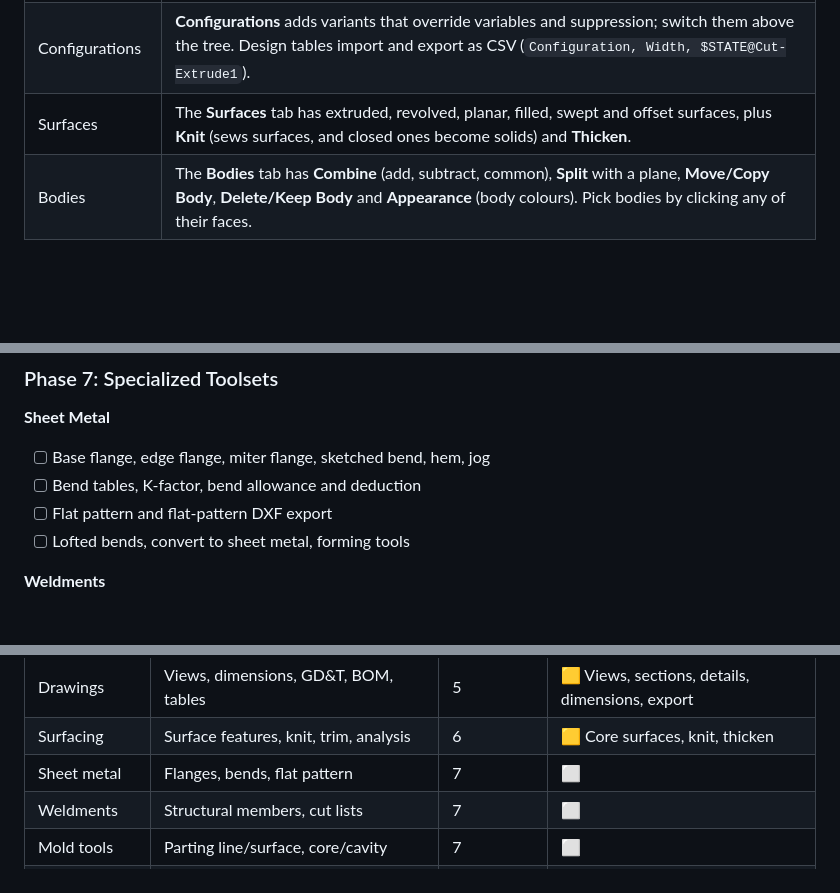
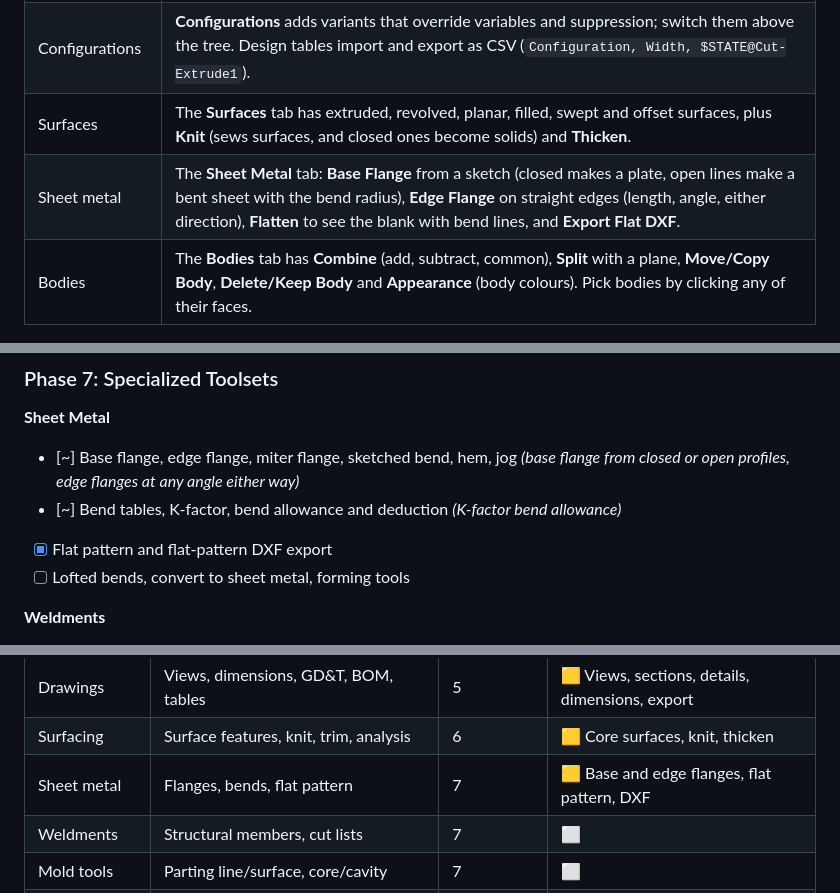
Before and after one commit to asofianidis/chamfer, a Markdown page: README.md, 3 parts joined by grey strips. Drawn GitHub-style; blank space fills up the shorter version.

```diff
--- a/README.md
+++ b/README.md
@@ -220,6 +220,7 @@ The tests use [Microsoft.Testing.Platform](https://aka.ms/dotnet-test-mtp) (opte
 | Equations | **Equations** defines global variables (`Width = 40`, `Wall = Width / 20`). Type `=Width/2` in any number box or sketch dimension to link it. |
 | Configurations | **Configurations** adds variants that override variables and suppression; switch them above the tree. Design tables import and export as CSV (`Configuration, Width, $STATE@Cut-Extrude1`). |
 | Surfaces | The **Surfaces** tab has extruded, revolved, planar, filled, swept and offset surfaces, plus **Knit** (sews surfaces, and closed ones become solids) and **Thicken**. |
+| Sheet metal | The **Sheet Metal** tab: **Base Flange** from a sketch (closed makes a plate, open lines make a bent sheet with the bend radius), **Edge Flange** on straight edges (length, angle, either direction), **Flatten** to see the blank with bend lines, and **Export Flat DXF**. |
 | Bodies | The **Bodies** tab has **Combine** (add, subtract, common), **Split** with a plane, **Move/Copy Body**, **Delete/Keep Body** and **Appearance** (body colours). Pick bodies by clicking any of their faces. |
 
 ### Assemblies
@@ -398,9 +399,9 @@ Legend: `[ ]` not started · `[~]` in progress · `[x]` done
 
 ### Phase 7: Specialized Toolsets
 **Sheet Metal**
-- [ ] Base flange, edge flange, miter flange, sketched bend, hem, jog
-- [ ] Bend tables, K-factor, bend allowance and deduction
-- [ ] Flat pattern and flat-pattern DXF export
+- [~] Base flange, edge flange, miter flange, sketched bend, hem, jog *(base flange from closed or open profiles, edge flanges at any angle either way)*
+- [~] Bend tables, K-factor, bend allowance and deduction *(K-factor bend allowance)*
+- [x] Flat pattern and flat-pattern DXF export
 - [ ] Lofted bends, convert to sheet metal, forming tools
 
 **Weldments**
@@ -466,7 +467,7 @@ A high-level tracker against SolidWorks capability areas.
 | Large assemblies | Lightweight, Large Design Review | 4, 11 | ⬜ |
 | Drawings | Views, dimensions, GD&T, BOM, tables | 5 | 🟨 Views, sections, details, dimensions, export |
 | Surfacing | Surface features, knit, trim, analysis | 6 | 🟨 Core surfaces, knit, thicken |
-| Sheet metal | Flanges, bends, flat pattern | 7 | ⬜ |
+| Sheet metal | Flanges, bends, flat pattern | 7 | 🟨 Base and edge flanges, flat pattern, DXF |
 | Weldments | Structural members, cut lists | 7 | ⬜ |
 | Mold tools | Parting line/surface, core/cavity | 7 | ⬜ |
 | Data exchange | STEP, IGES, STL, 3MF, DXF/DWG | 2, 8 | 🟨 STEP/IGES in and out; STL, 3MF, OBJ out; drawing DXF |
```
Also changed, not shown: docs/images/sheetmetal-light.png (added), 10 other files.
